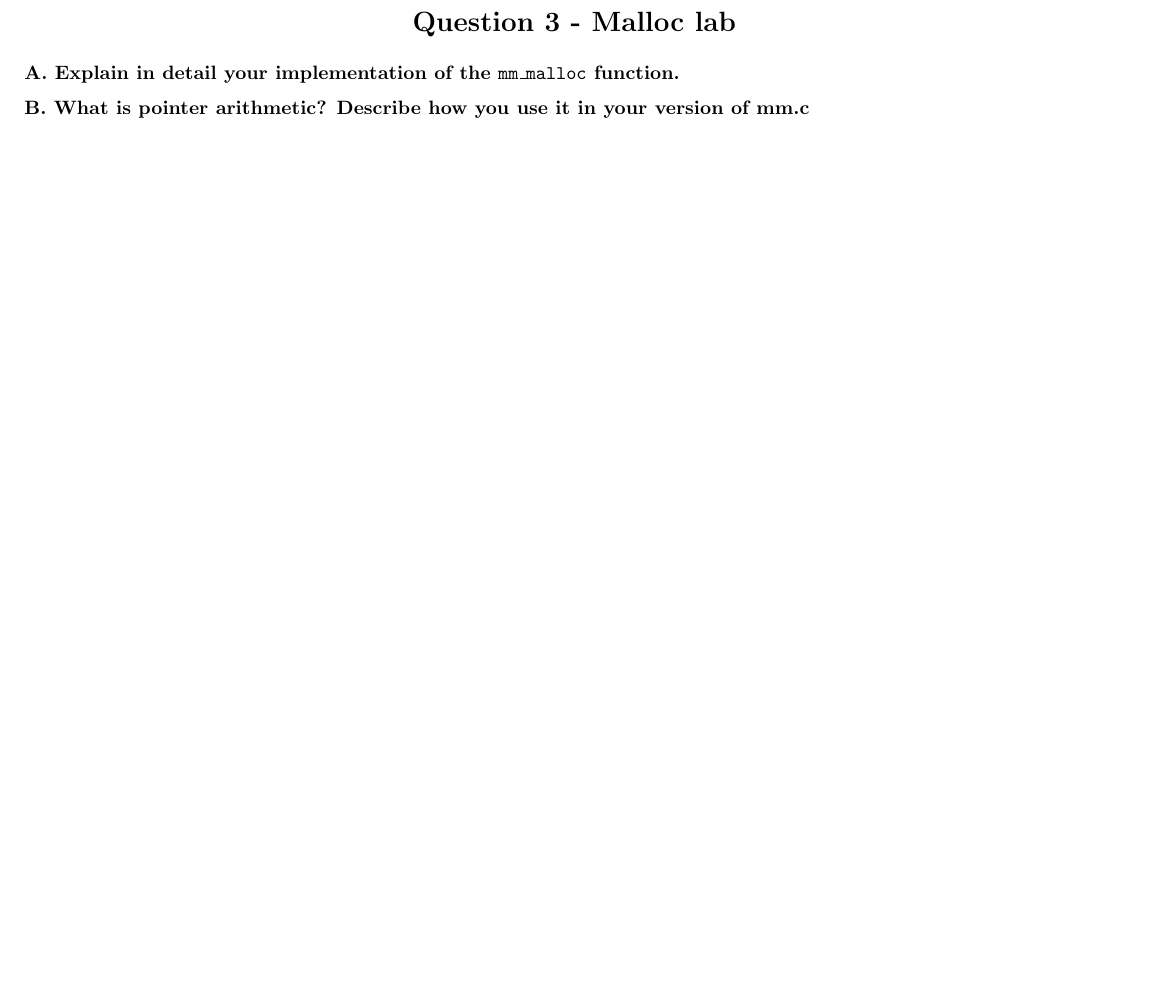
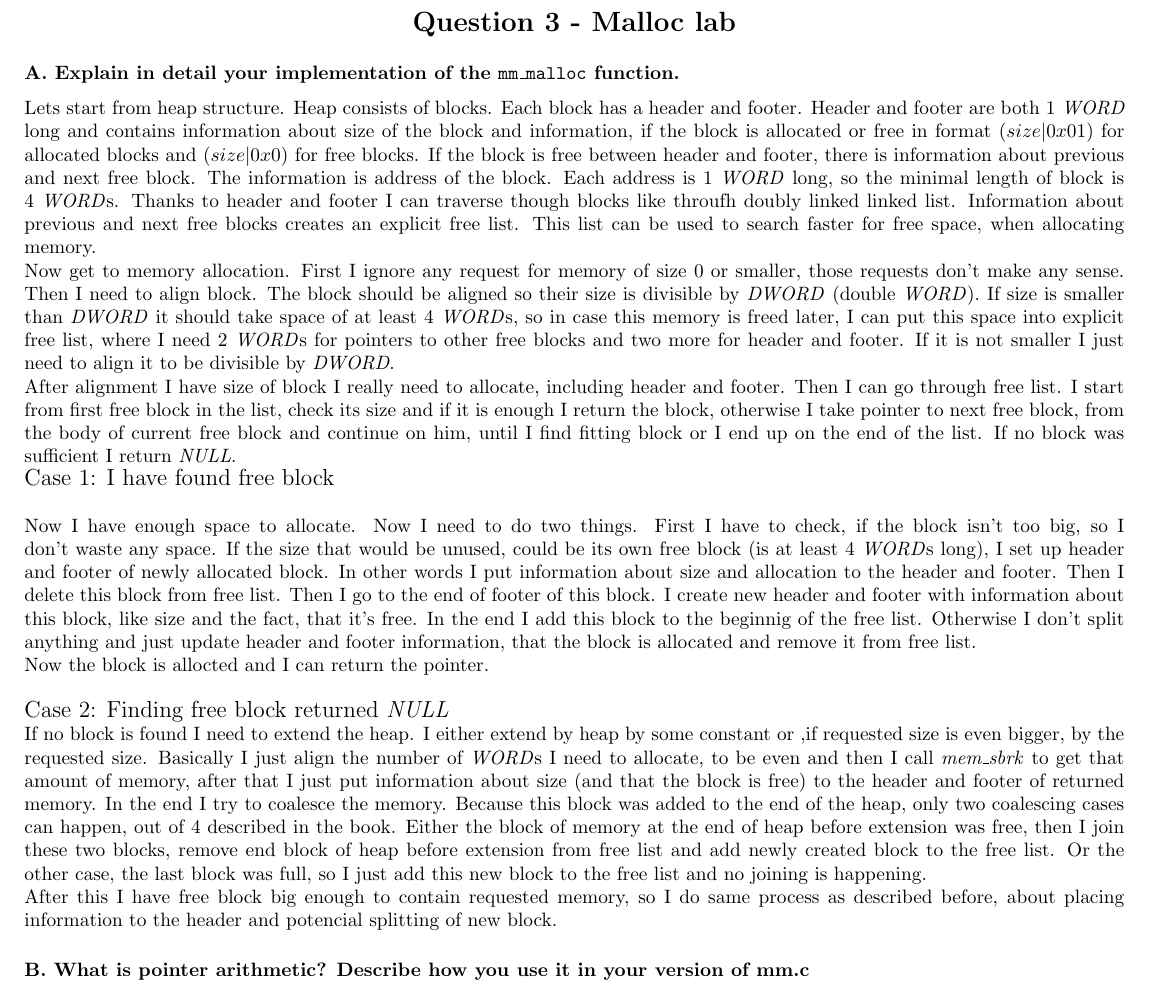
Before and after one commit to Loupers/ITU-OSC-fall22, a LaTeX problem sheet (exam/exam_solution.tex): part of page 6 of 7, cut so that both start at the same text. Compiled offline with pdfLaTeX.

Commit message:
Q3 malloc described

```diff
--- a/exam/exam_solution.tex
+++ b/exam/exam_solution.tex
@@ -200,6 +200,56 @@ code.}
 \newpage
 \sectionS{Question 3 - Malloc lab}
 \subsectionS{A. Explain in detail your implementation of the \texttt{mm\_malloc} function.}
+Lets start from heap structure. Heap consists of blocks. Each block has a header and footer.
+Header and footer are both 1 \textit{WORD} long and contains information about size of the block and
+information, if the block is allocated or free in format $(size | 0x01)$ for allocated blocks
+and $(size | 0x0)$ for free blocks. If the block is free between header and footer, there is
+information about previous and next free block. The information is address of the block.
+Each address is 1 \textit{WORD} long, so the minimal length of block is 4 \textit{WORD}s.
+Thanks to header
+and footer I can traverse though blocks like throufh doubly linked linked list. Information
+about previous and next free blocks creates an explicit free list. This list can be used to
+search faster for free space, when allocating memory. \\
+Now get to memory allocation. First I ignore any request for memory of size 0 or smaller, those
+requests don't make any sense. Then I need to align block. The block should be aligned so
+their size is divisible by \textit{DWORD} (double \textit{WORD}).
+If size is smaller than \textit{DWORD} it should take space of at least 4 \textit{WORD}s, so
+in case this memory is freed later, I can put this space into explicit free list, where I need
+2 \textit{WORD}s for pointers to other free blocks and two more for header and footer.
+If it is not smaller I just need to align it to be divisible by \textit{DWORD}. \\
+After alignment I have size of block I really need to allocate, including header and footer.
+Then I can go through free list. I start from first free block in the list, check its size and
+if it is enough I return the block, otherwise I take pointer to next free block, from the body
+of current free block and continue on him, until I find fitting block or I end up on the end of
+the list. If no block was sufficient I return \textit{NULL}. \\
+{\large Case 1: I have found free block}\\
+\\
+Now I have enough space to allocate. Now I need to do two things. First I have to check, if the
+block isn't too big, so I don't waste any space. If the size that would be unused, could be
+its own free block (is at least 4 \textit{WORD}s long), I set up header and footer of newly allocated
+block. In other words I put information about size and allocation to the header and footer.
+Then I delete this block from free list. Then I go to the end of footer of this block. I create
+new header and footer with information about this block, like size and the fact, that it's free.
+In the end I add this block to the beginnig of the free list. Otherwise I don't split anything
+and just update header and footer information, that the block is allocated and remove it from
+free list. \\
+Now the block is allocted and I can return the pointer. \\
+
+\noindent{\large Case 2: Finding free block returned \textit{NULL}}\\
+If no block is found I need to extend the heap. I either extend by heap by some constant or
+,if requested size is even bigger, by the requested size. Basically I just align the
+number of \textit{WORD}s I need to allocate, to be even and then I call \textit{mem\_sbrk}
+to get that amount of memory, after that I just put information about size (and that the block
+is free) to the header and footer of returned memory. In the end I try to coalesce the memory.
+Because this block was added to the end of the heap, only two coalescing cases can happen, out
+of 4 described in the book. Either the block of memory at the end of heap before extension
+was free, then I join these two blocks, remove end block of heap before extension from free
+list and add newly created block to the free list. Or the other case, the last block
+was full, so I just add this new block to the free list and no joining is happening.
+\\
+After this I have free block big enough to contain requested memory, so I do same process as
+described before, about placing information to the header and potencial splitting of new block.
+
 \subsectionS{B. What is pointer arithmetic? Describe how you use it in your version of mm.c}
 
 \newpage
```
